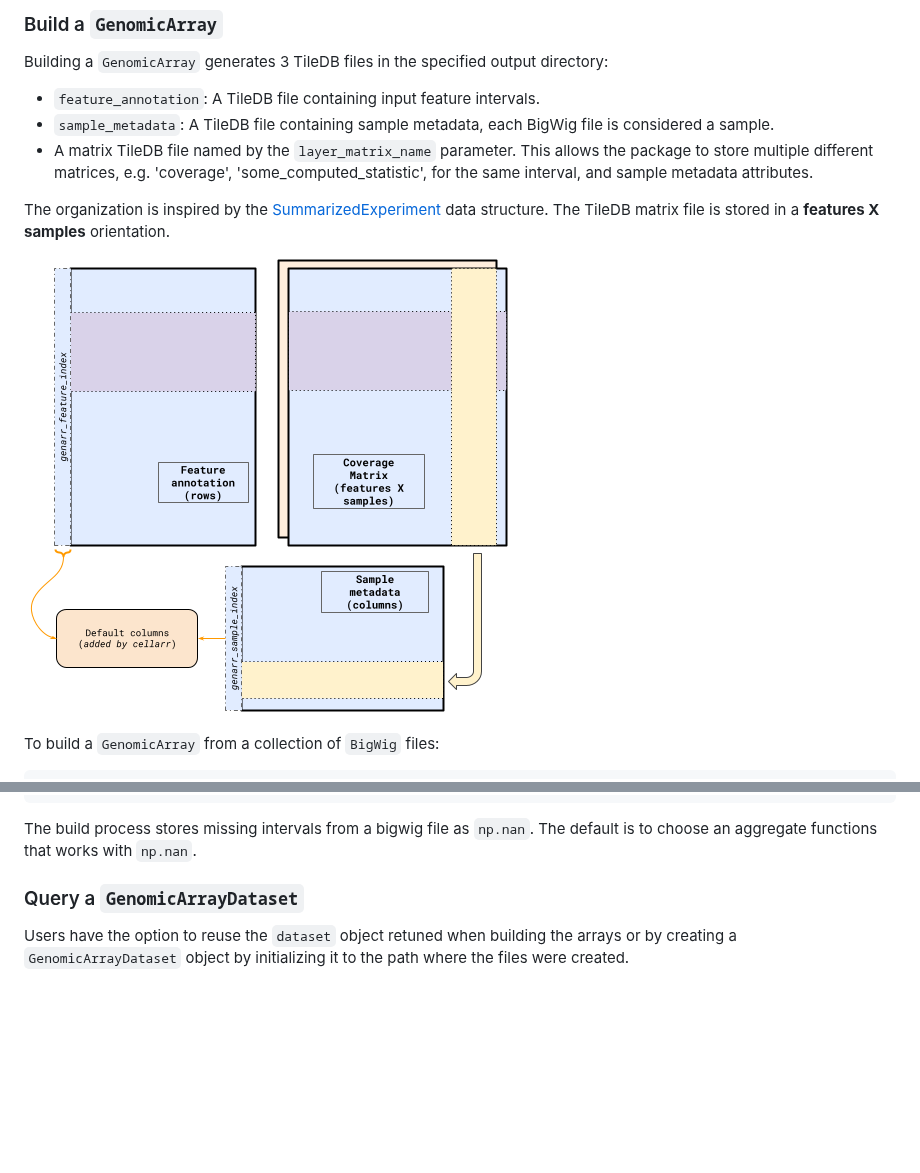
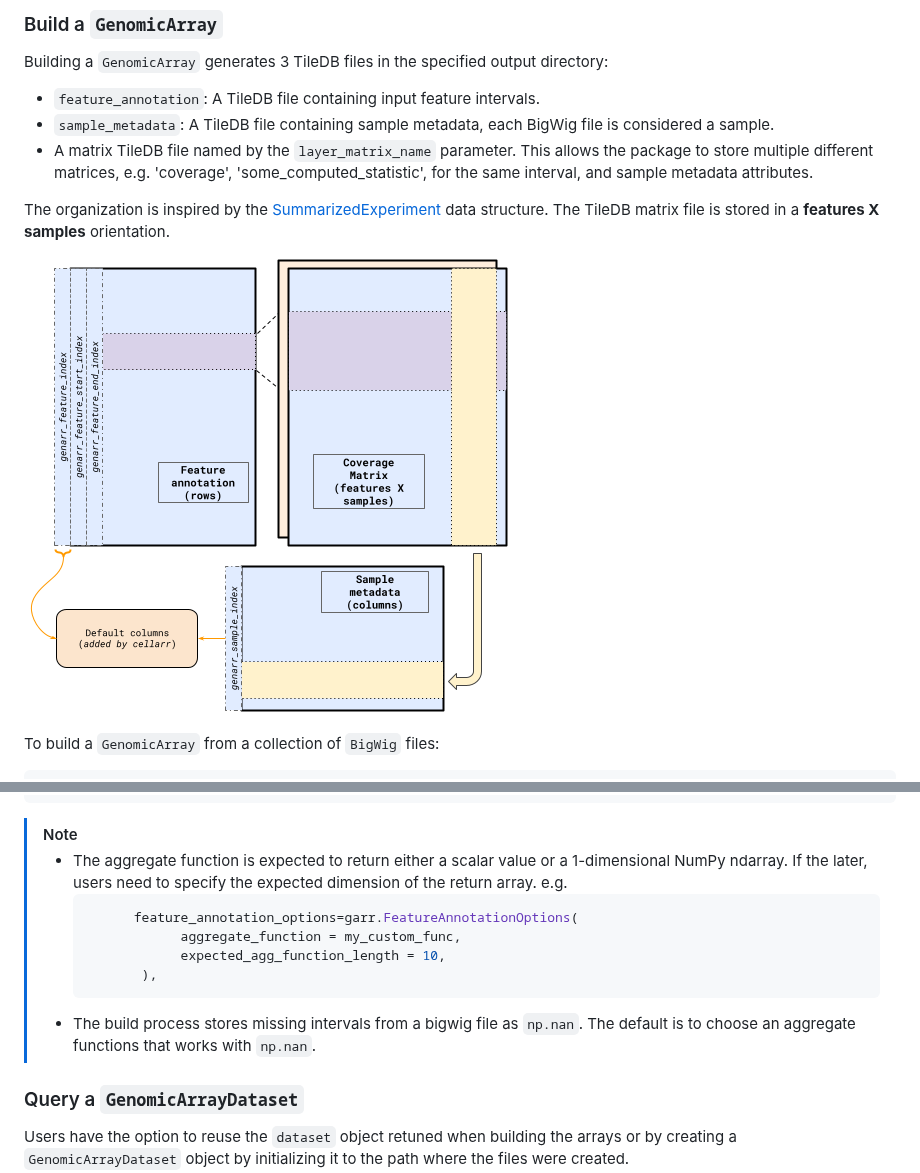
Before and after one commit to CellArr/GenomicArrays, a Markdown page: README.md, 2 parts joined by grey strips. Rendered like a GitHub page; pictures changed too: assets/genarr.png; blank space fills up the shorter version.

Commit message:
Support 1-d outputs for agg functions (#15)

````diff
--- a/README.md
+++ b/README.md
@@ -80,8 +81,16 @@ dataset = garr.build_genomicarray(
 )
 ```
 
-The build process stores missing intervals from a bigwig file as `np.nan`. The
-default is to choose an aggregate functions that works with `np.nan`.
+> [!NOTE]
+> - The aggregate function is expected to return either a scalar value or a 1-dimensional NumPy ndarray. If the later, users need to specify the expected dimension of the return array. e.g.
+>   ```python
+>         feature_annotation_options=garr.FeatureAnnotationOptions(
+>               aggregate_function = my_custom_func,
+>               expected_agg_function_length = 10,
+>          ),
+> - The build process stores missing intervals from a bigwig file as `np.nan`. The default is to choose an aggregate functions that works with `np.nan`.
+
+
 
 ### Query a `GenomicArrayDataset`
 
````
Also changed, not shown: other parts of README.md (+2 -1 lines), assets/genarr.jpg, 10 other files.
